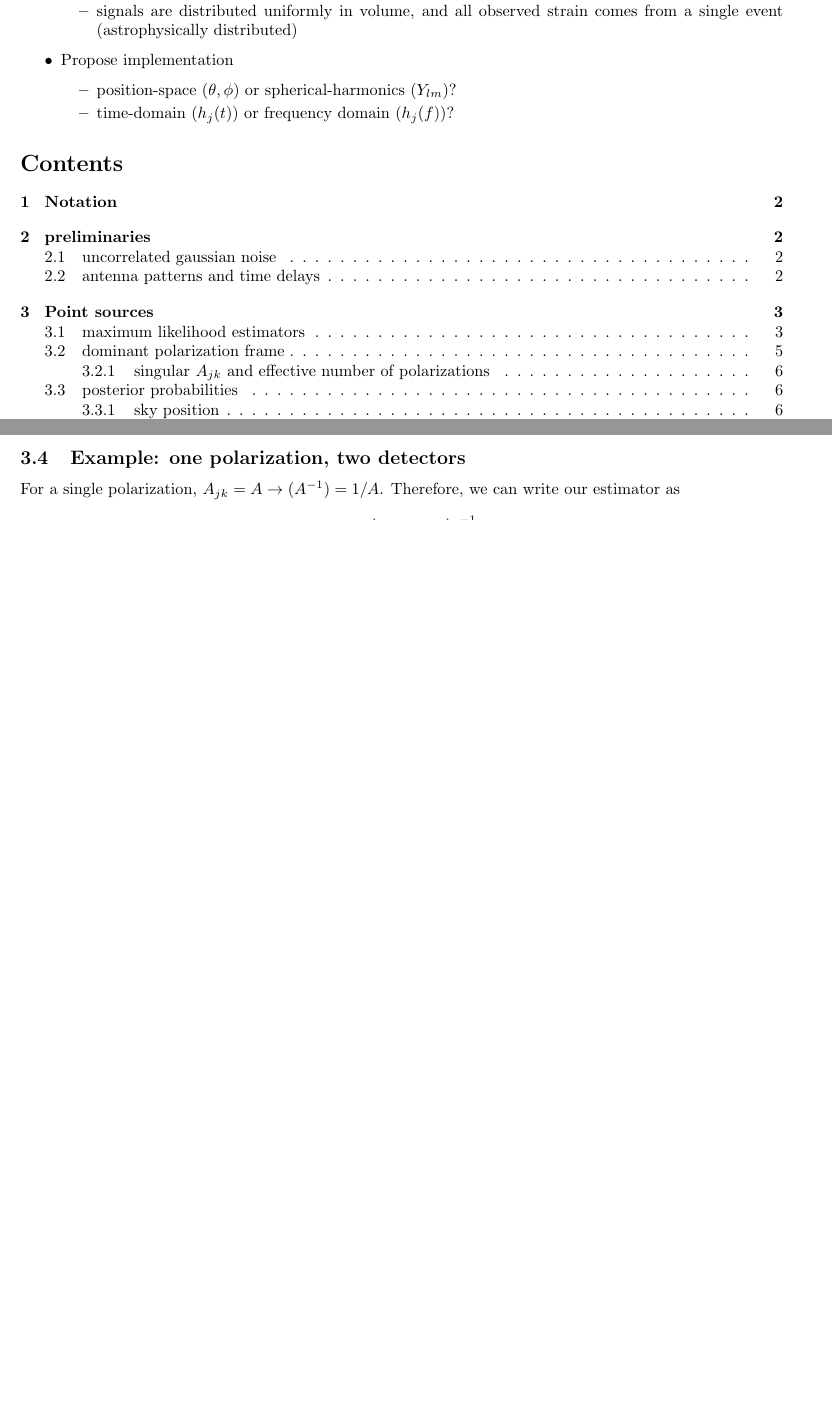
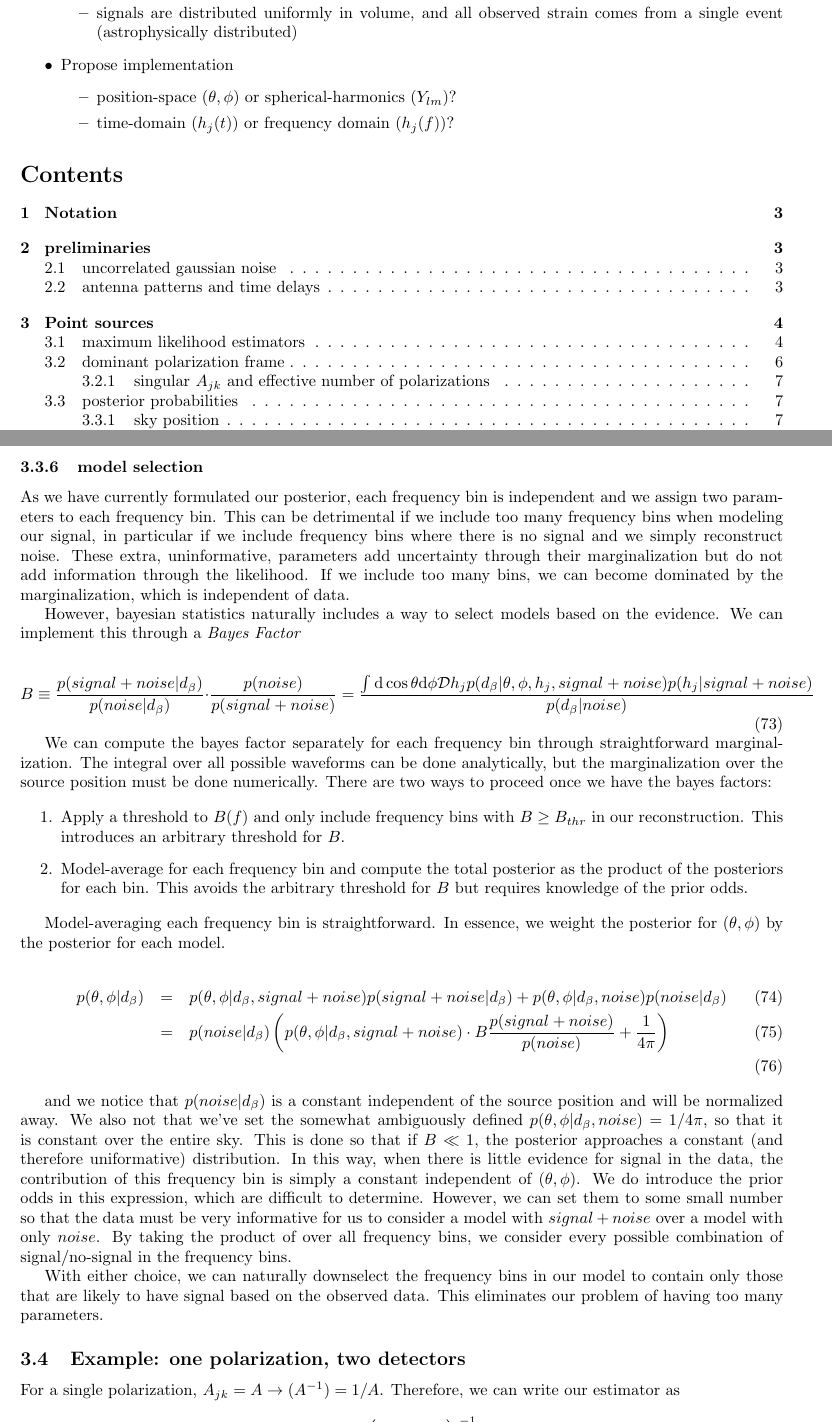
Before and after one commit to reedessick/bayesburst, a LaTeX document (theory.tex): two parts of pages 1 and 12 of 20 before the commit and two parts of pages 1 and 13 of 22 after it, joined at a grey line, cut so that both start at the same text, the shorter picture padded with empty space. Compiled offline with pdfLaTeX.

Commit message:
added section about model selection

```diff
--- a/theory.tex
+++ b/theory.tex
@@ -451,6 +451,36 @@ We should be careful that we add likelihoods using the same wave-frame coordinat
 With this posterior in hand, we can make definite statements about the p-value associated with an observed strain that is inconsistent with no-signal.
 
 %%%%%%%%%%%%%%%%%%%%%%%%%%%%%%%%%%%%%%%%%%%%%%%%%%
+
+\subsubsection{model selection}
+
+As we have currently formulated our posterior, each frequency bin is independent and we assign two parameters to each frequency bin. This can be detrimental if we include too many frequency bins when modeling our signal, in particular if we include frequency bins where there is no signal and we simply reconstruct noise. These extra, uninformative, parameters add uncertainty through their marginalization but do not add information through the likelihood. If we include too many bins, we can become dominated by the marginalization, which is independent of data.
+
+However, bayesian statistics naturally includes a way to select models based on the evidence. We can implement this through a \emph{Bayes Factor}
+
+\begin{equation}
+B \equiv \frac{p(signal+noise|d_\beta)}{p(noise|d_\beta)}\cdot\frac{p(noise)}{p(signal+noise)} = \frac{\int\mathrm{d}\cos\theta\mathrm{d}\phi\mathcal{D}h_j p(d_\beta|\theta,\phi,h_j,signal+noise)p(h_j|signal+noise)}{p(d_\beta|noise)}
+\end{equation}
+
+We can compute the bayes factor separately for each frequency bin through straightforward marginalization. The integral over all possible waveforms can be done analytically, but the marginalization over the source position must be done numerically. There are two ways to proceed once we have the bayes factors:
+
+\begin{enumerate}
+	\item{Apply a threshold to $B(f)$ and only include frequency bins with $B\geq B_{thr}$ in our reconstruction. This introduces an arbitrary threshold for $B$.}
+	\item{Model-average for each frequency bin and compute the total posterior as the product of the posteriors for each bin. This avoids the arbitrary threshold for $B$ but requires knowledge of the prior odds.}
+\end{enumerate}
+
+Model-averaging each frequency bin is straightforward. In essence, we weight the posterior for $(\theta,\phi)$ by the posterior for each model.
+
+\begin{eqnarray}
+p(\theta,\phi|d_\beta) & = & p(\theta,\phi|d_\beta,signal+noise)p(signal+noise|d_\beta) + p(\theta,\phi|d_\beta,noise)p(noise|d_\beta) \\
+                       & = & p(noise|d_\beta)\left(p(\theta,\phi|d_\beta,signal+noise)\cdot B\frac{p(signal+noise)}{p(noise)} + \frac{1}{4\pi}\right) \\
+\end{eqnarray}
+
+and we notice that $p(noise|d_\beta)$ is a constant independent of the source position and will be normalized away. We also not that we've set the somewhat ambiguously defined $p(\theta,\phi|d_\beta,noise)=1/4\pi$, so that it is constant over the entire sky. This is done so that if $B\ll1$, the posterior approaches a constant (and therefore uniformative) distribution. In this way, when there is little evidence for signal in the data, the contribution of this frequency bin is simply a constant independent of $(\theta,\phi)$. We do introduce the prior odds in this expression, which are difficult to determine. However, we can set them to some small number so that the data must be very informative for us to consider a model with $signal+noise$ over a model with only $noise$. By taking the product of over all frequency bins, we consider every possible combination of signal/no-signal in the frequency bins.
+
+With either choice, we can naturally downselect the frequency bins in our model to contain only those that are likely to have signal based on the observed data. This eliminates our problem of having too many parameters.
+
+%%%%%%%%%%%%%%%%%%%%%%%%%%%%%%%%%%%%%%%%%%%%%%%%%%
 \subsection{Example: one polarization, two detectors}
 
 For a single polarization, $A_{jk}=A \rightarrow (A^{-1}) = 1/A$. Therefore, we can write our estimator as
```
